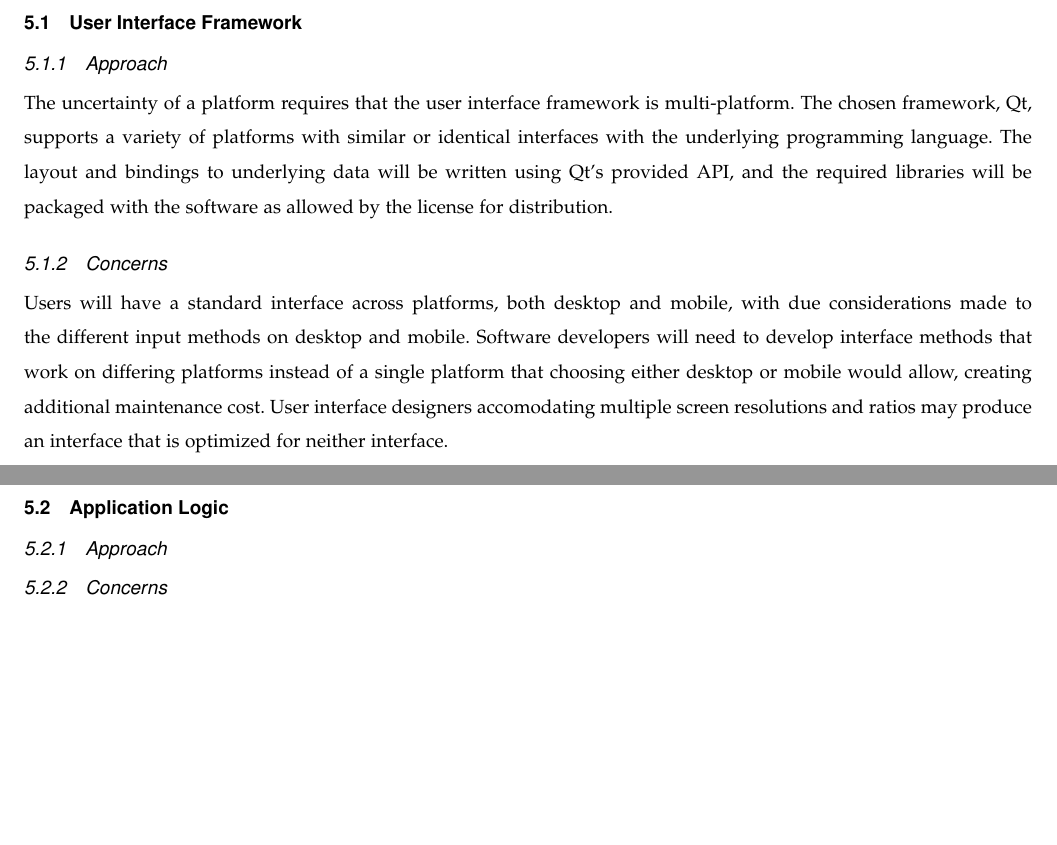
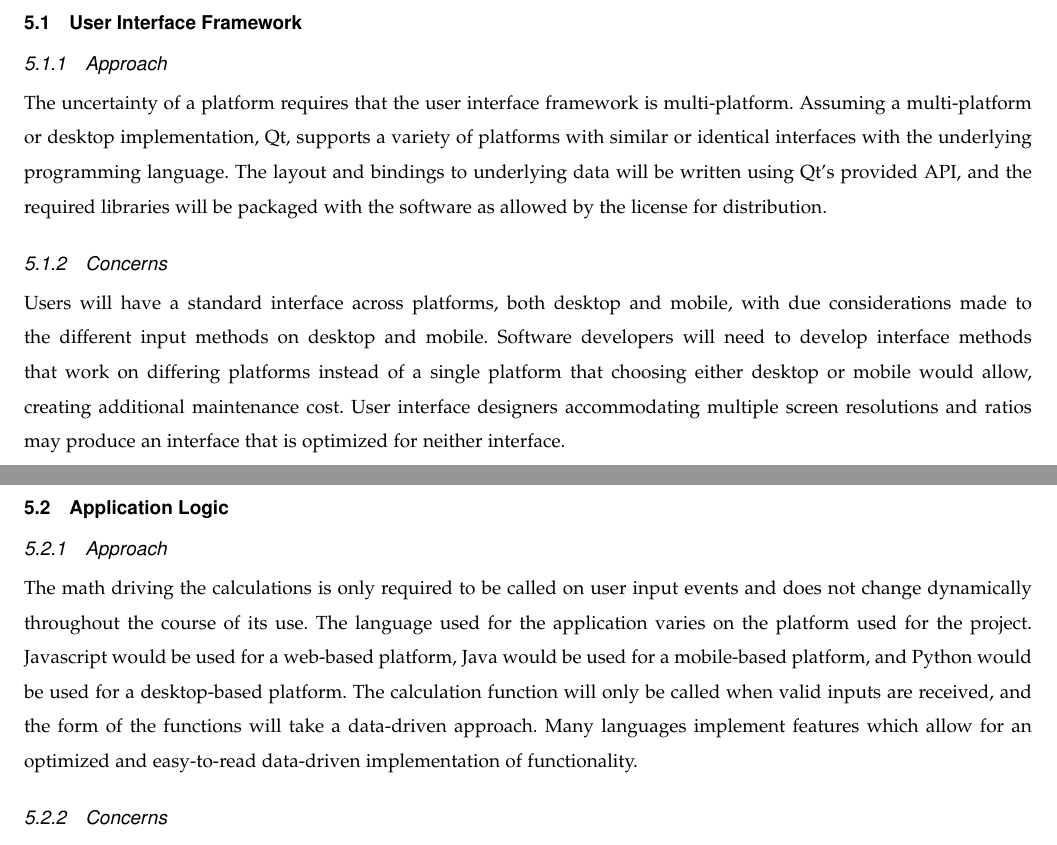
Before and after one commit to parkerokonek/enteral-feeding, a LaTeX paper (docs/design/design.tex): two parts of pages 3 and 4 of 4, joined at a grey line, cut so that both start at the same text, the shorter picture padded with empty space. Compiled offline with pdfLaTeX.

Commit message:
Added multiplatform app logic approach

```diff
--- a/docs/design/design.tex
+++ b/docs/design/design.tex
@@ -101,14 +101,19 @@
 \subsection{User Interface Framework}
 \subsubsection{Approach}
 The uncertainty of a platform requires that the user interface framework is multi-platform.
-The chosen framework, Qt, supports a variety of platforms with similar or identical interfaces with the underlying programming language.
+Assuming a multi-platform or desktop implementation, Qt, supports a variety of platforms with similar or identical interfaces with the underlying programming language.
 The layout and bindings to underlying data will be written using Qt's provided API, and the required libraries will be packaged with the software as allowed by the license for distribution.
 \subsubsection{Concerns}
 Users will have a standard interface across platforms, both desktop and mobile, with due considerations made to the different input methods on desktop and mobile.
 Software developers will need to develop interface methods that work on differing platforms instead of a single platform that choosing either desktop or mobile would allow, creating additional maintenance cost.
-User interface designers accomodating multiple screen resolutions and ratios may produce an interface that is optimized for neither interface.
+User interface designers accommodating multiple screen resolutions and ratios may produce an interface that is optimized for neither interface.
 \subsection{Application Logic}
 \subsubsection{Approach}
+The math driving the calculations is only required to be called on user input events and does not change dynamically throughout the course of its use.
+The language used for the application varies on the platform used for the project.
+Javascript would be used for a web-based platform, Java would be used for a mobile-based platform, and Python would be used for a desktop-based platform.
+The calculation function will only be called when valid inputs are received, and the form of the functions will take a data-driven approach.
+Many languages implement features which allow for an optimized and easy-to-read data-driven implementation of functionality.
 
 \subsubsection{Concerns}
 
```
